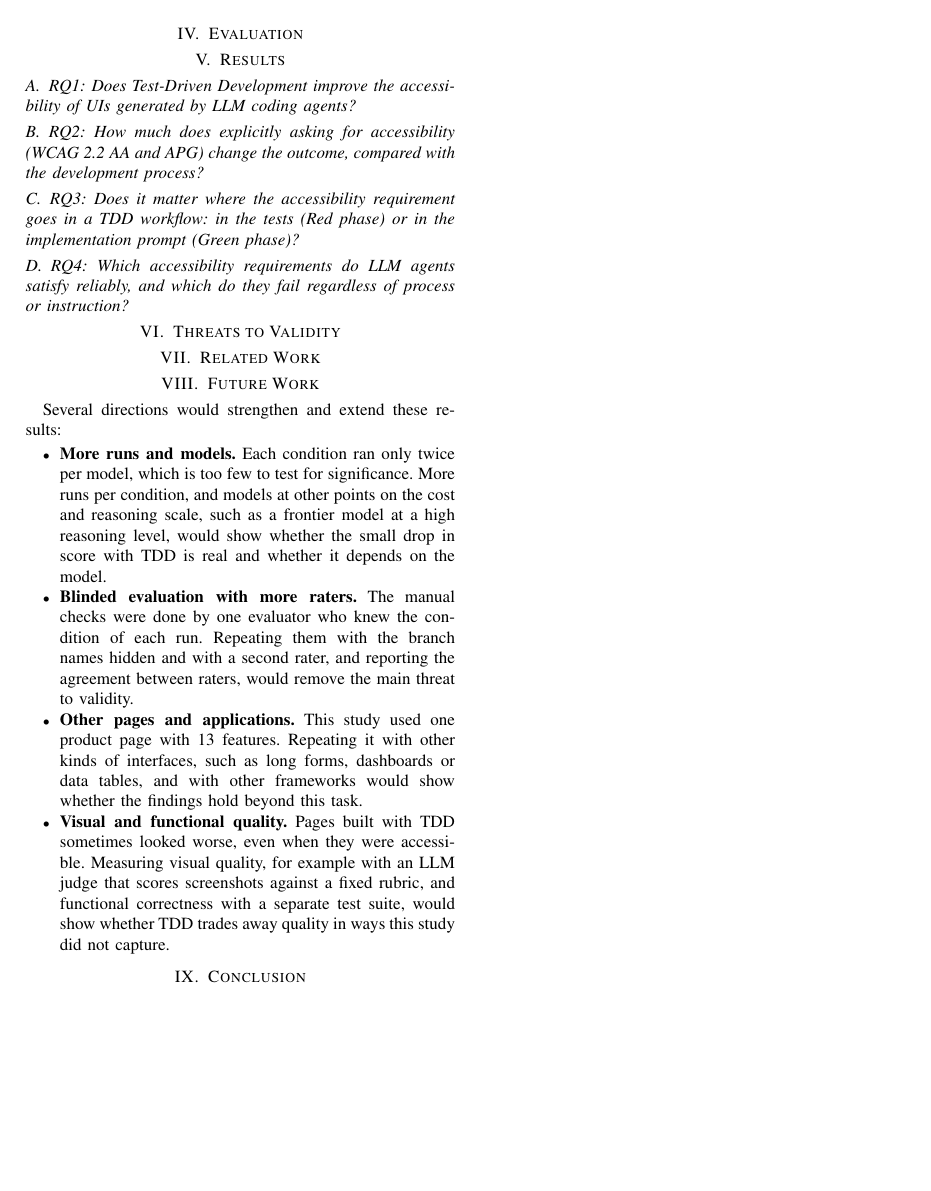
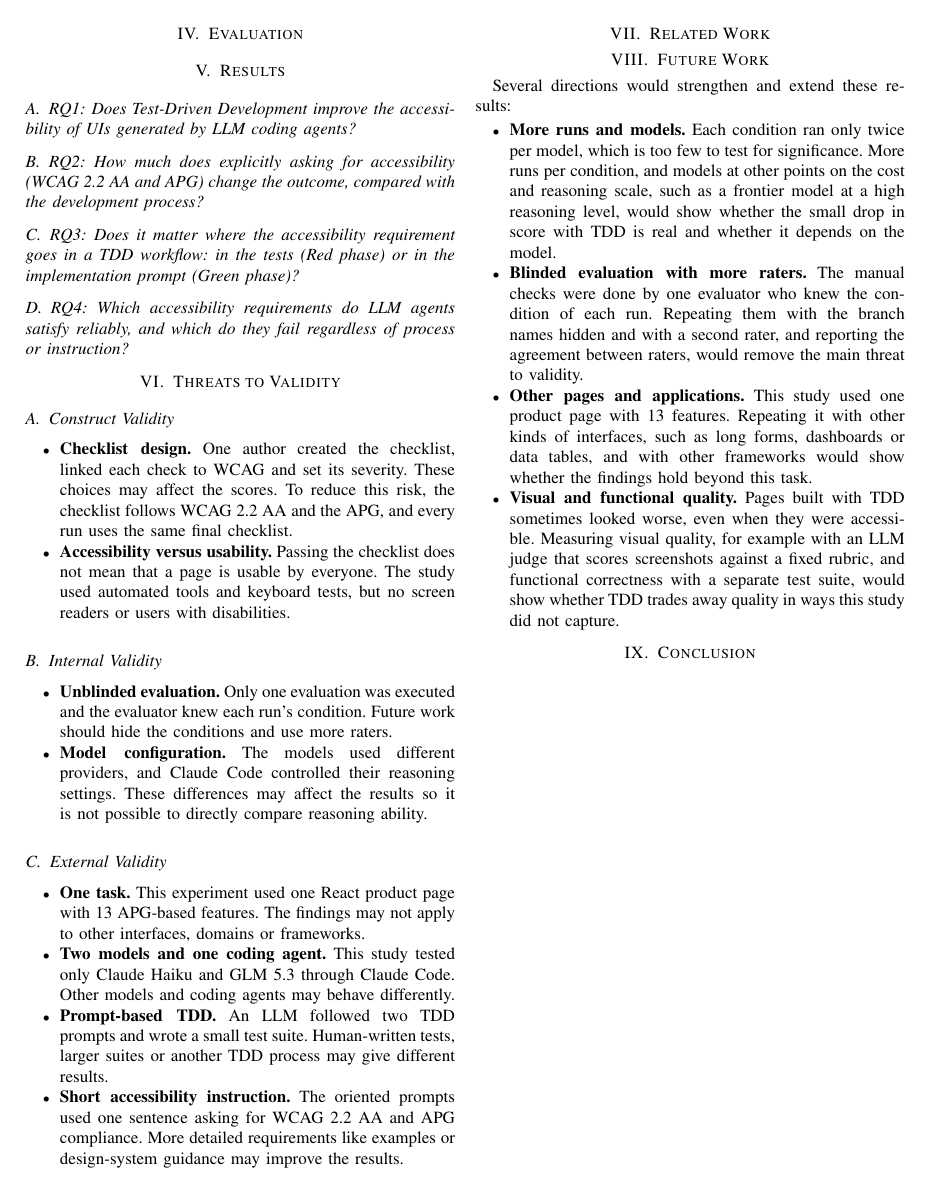
Before and after one commit to ece-720-fall-2026/ece-720-a11y-tdd, a LaTeX paper (final-report.tex): page 3 of 3. Compiled offline with pdfLaTeX.

Commit message:
Threads of validity

```diff
--- a/final-report.tex
+++ b/final-report.tex
@@ -186,6 +186,29 @@ For a run, \textit{passed} and \textit{failed} count its own checks. For a condi
 
 \section{Threats to Validity}
 
+\subsection{Construct Validity}
+
+\begin{itemize}
+  \item \textbf{Checklist design.} One author created the checklist, linked each check to WCAG and set its severity. These choices may affect the scores. To reduce this risk, the checklist follows WCAG 2.2 AA and the APG, and every run uses the same final checklist.
+  \item \textbf{Accessibility versus usability.} Passing the checklist does not mean that a page is usable by everyone. The study used automated tools and keyboard tests, but no screen readers or users with disabilities.
+\end{itemize}
+
+\subsection{Internal Validity}
+
+\begin{itemize}
+  \item \textbf{Unblinded evaluation.} Only one evaluation was executed and the evaluator knew each run's condition. Future work should hide the conditions and use more raters.
+  \item \textbf{Model configuration.} The models used different providers, and Claude Code controlled their reasoning settings. These differences may affect the results so it is not possible to directly compare reasoning ability.
+\end{itemize}
+
+\subsection{External Validity}
+
+\begin{itemize}
+  \item \textbf{One task.} This experiment used one React product page with 13 APG-based features. The findings may not apply to other interfaces, domains or frameworks.
+  \item \textbf{Two models and one coding agent.} This study tested only Claude Haiku and GLM~5.3 through Claude Code. Other models and coding agents may behave differently.
+  \item \textbf{Prompt-based TDD.} An LLM followed two TDD prompts and wrote a small test suite. Human-written tests, larger suites or another TDD process may give different results.
+  \item \textbf{Short accessibility instruction.} The oriented prompts used one sentence asking for WCAG 2.2 AA and APG compliance. More detailed requirements like examples or design-system guidance may improve the results.
+\end{itemize}
+
 \section{Related Work}
 
 \section{Future Work}
```
